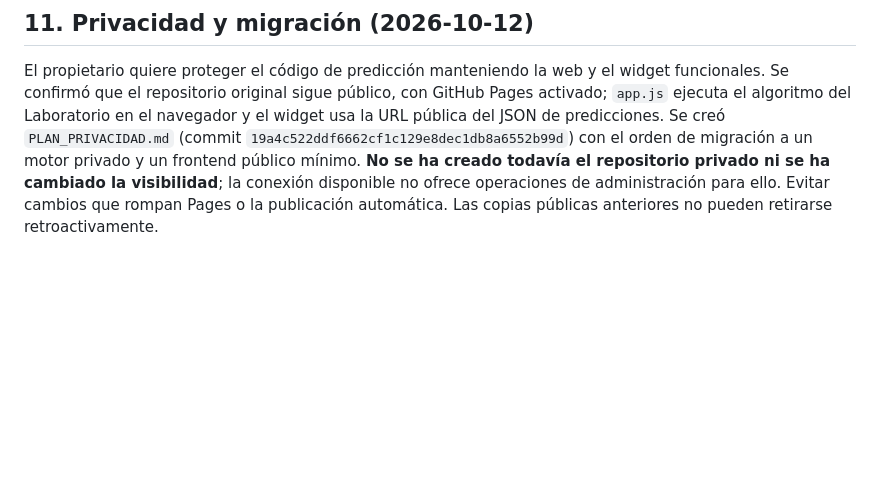
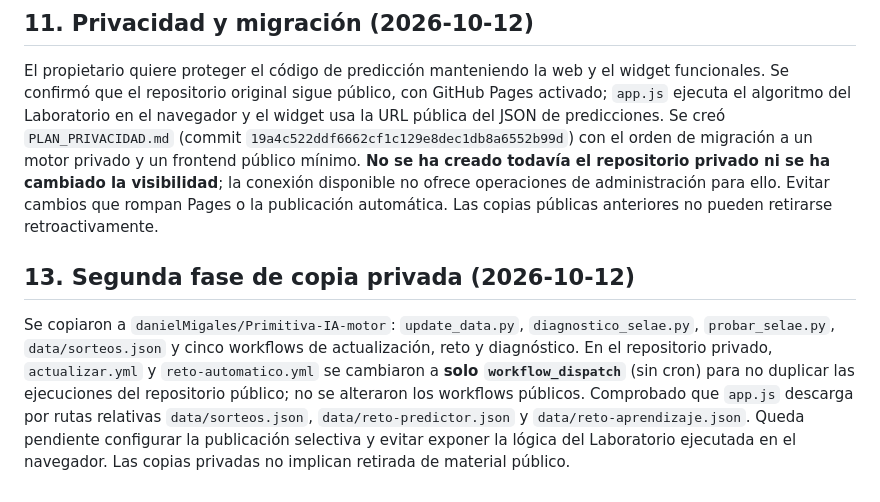
Before and after one commit to danielMigales/primitiva-IA, a Markdown page: MEMORIA_PROYECTO.md, the part around the change. Rendered like a GitHub page; blank space fills up the shorter version.

Commit message:
Documentar respaldo privado y prevención de automatizaciones duplicadas

```diff
--- a/MEMORIA_PROYECTO.md
+++ b/MEMORIA_PROYECTO.md
@@ -92,3 +92,7 @@ Actualizado: 2026-10-12. Fuente principal: archivos existentes en este repositor
 
 ## 11. Privacidad y migración (2026-10-12)
 El propietario quiere proteger el código de predicción manteniendo la web y el widget funcionales. Se confirmó que el repositorio original sigue público, con GitHub Pages activado; `app.js` ejecuta el algoritmo del Laboratorio en el navegador y el widget usa la URL pública del JSON de predicciones. Se creó `PLAN_PRIVACIDAD.md` (commit `19a4c522ddf6662cf1c129e8dec1db8a6552b99d`) con el orden de migración a un motor privado y un frontend público mínimo. **No se ha creado todavía el repositorio privado ni se ha cambiado la visibilidad**; la conexión disponible no ofrece operaciones de administración para ello. Evitar cambios que rompan Pages o la publicación automática. Las copias públicas anteriores no pueden retirarse retroactivamente.
+
+
+## 13. Segunda fase de copia privada (2026-10-12)
+Se copiaron a `danielMigales/Primitiva-IA-motor`: `update_data.py`, `diagnostico_selae.py`, `probar_selae.py`, `data/sorteos.json` y cinco workflows de actualización, reto y diagnóstico. En el repositorio privado, `actualizar.yml` y `reto-automatico.yml` se cambiaron a **solo `workflow_dispatch`** (sin cron) para no duplicar las ejecuciones del repositorio público; no se alteraron los workflows públicos. Comprobado que `app.js` descarga por rutas relativas `data/sorteos.json`, `data/reto-predictor.json` y `data/reto-aprendizaje.json`. Queda pendiente configurar la publicación selectiva y evitar exponer la lógica del Laboratorio ejecutada en el navegador. Las copias privadas no implican retirada de material público.
```
